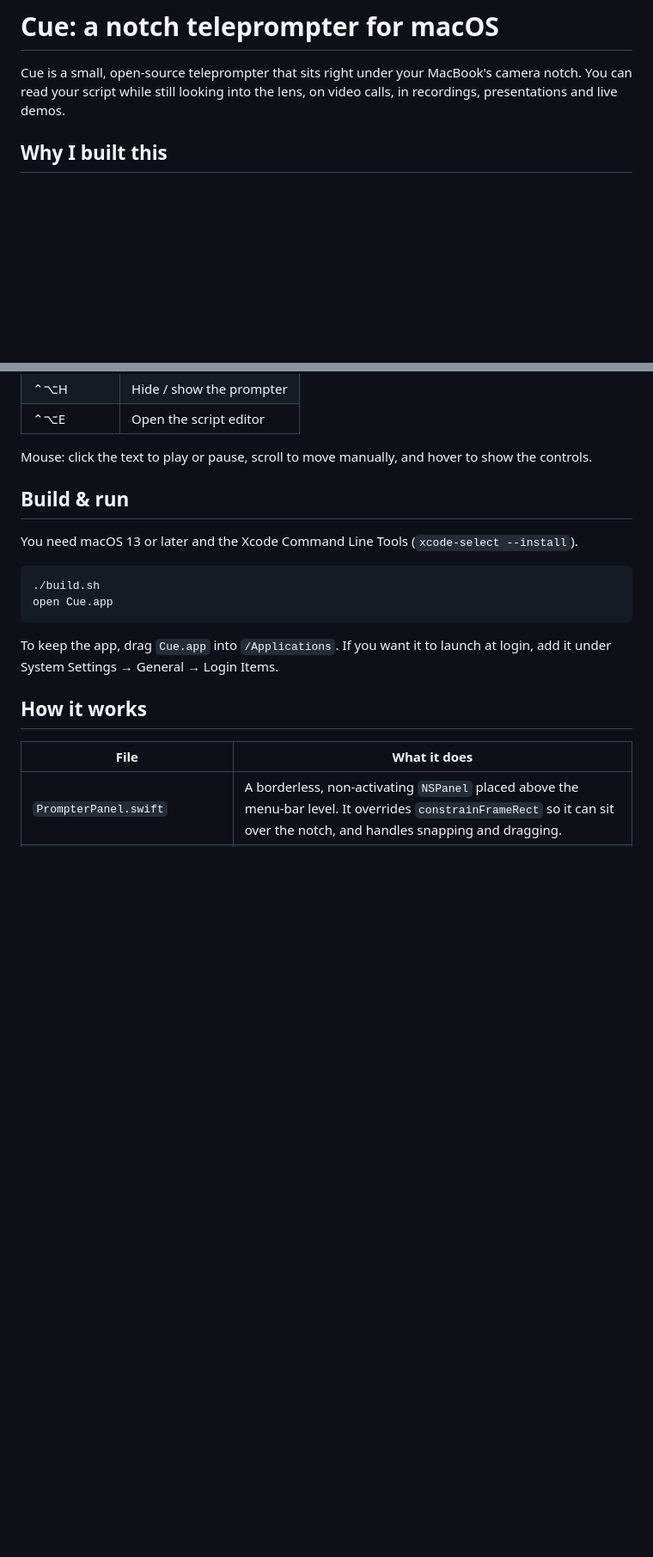
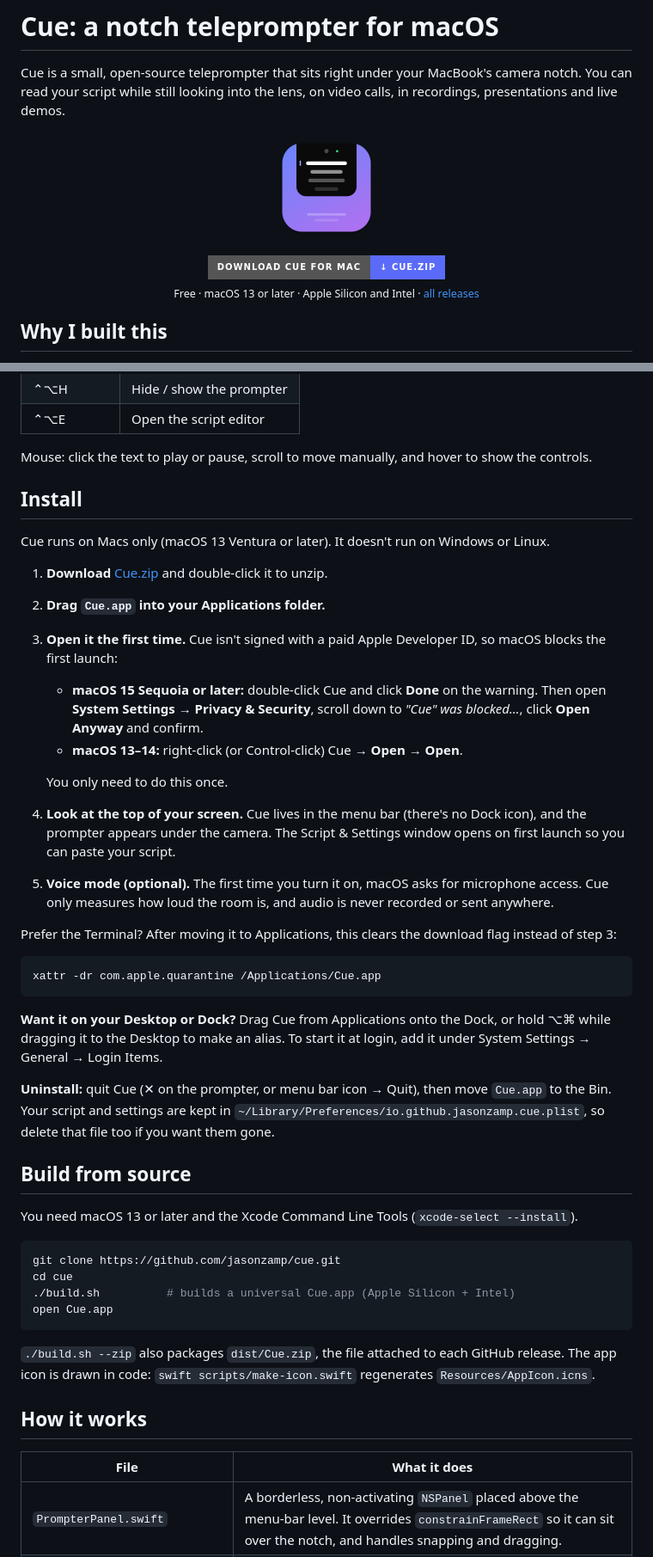
Before and after one commit to jasonzamp/nibbo, a Markdown page: README.md, 2 parts joined by grey strips. Shown at 86% size. Drawn GitHub-style; pictures changed too: Resources/AppIcon.png (added); badges without logos; blank space fills up the shorter version.

````diff
--- a/README.md
+++ b/README.md
@@ -1,6 +1,18 @@
 # Cue: a notch teleprompter for macOS
 
 Cue is a small, open-source teleprompter that sits right under your MacBook's camera notch. You can read your script while still looking into the lens, on video calls, in recordings, presentations and live demos.
+
+<p align="center">
+  <img src="Resources/AppIcon.png" width="128" alt="Cue app icon">
+</p>
+
+<p align="center">
+  <a href="https://github.com/jasonzamp/cue/releases/latest/download/Cue.zip">
+    <img src="https://img.shields.io/badge/Download%20Cue%20for%20Mac-%E2%86%93%20Cue.zip-5B6BF9?style=for-the-badge&logo=apple&logoColor=white" alt="Download Cue for Mac">
+  </a>
+  <br>
+  <sub>Free · macOS 13 or later · Apple Silicon and Intel · <a href="https://github.com/jasonzamp/cue/releases">all releases</a></sub>
+</p>
 
 ## Why I built this
 
@@ -32,16 +46,42 @@ So I built Cue, a tiny teleprompter that lives right under my MacBook's camera.
 
 Mouse: click the text to play or pause, scroll to move manually, and hover to show the controls.
 
-## Build & run
+## Install
+
+Cue runs on Macs only (macOS 13 Ventura or later). It doesn't run on Windows or Linux.
+
+1. **Download** [Cue.zip](https://github.com/jasonzamp/cue/releases/latest/download/Cue.zip) and double-click it to unzip.
+2. **Drag `Cue.app` into your Applications folder.**
+3. **Open it the first time.** Cue isn't signed with a paid Apple Developer ID, so macOS blocks the first launch:
+   - **macOS 15 Sequoia or later:** double-click Cue and click **Done** on the warning. Then open **System Settings → Privacy & Security**, scroll down to *"Cue" was blocked…*, click **Open Anyway** and confirm.
+   - **macOS 13–14:** right-click (or Control-click) Cue → **Open** → **Open**.
+
+   You only need to do this once.
+4. **Look at the top of your screen.** Cue lives in the menu bar (there's no Dock icon), and the prompter appears under the camera. The Script & Settings window opens on first launch so you can paste your script.
+5. **Voice mode (optional).** The first time you turn it on, macOS asks for microphone access. Cue only measures how loud the room is, and audio is never recorded or sent anywhere.
+
+Prefer the Terminal? After moving it to Applications, this clears the download flag instead of step 3:
+
+```bash
+xattr -dr com.apple.quarantine /Applications/Cue.app
+```
+
+**Want it on your Desktop or Dock?** Drag Cue from Applications onto the Dock, or hold ⌥⌘ while dragging it to the Desktop to make an alias. To start it at login, add it under System Settings → General → Login Items.
+
+**Uninstall:** quit Cue (✕ on the prompter, or menu bar icon → Quit), then move `Cue.app` to the Bin. Your script and settings are kept in `~/Library/Preferences/io.github.jasonzamp.cue.plist`, so delete that file too if you want them gone.
+
+## Build from source
 
 You need macOS 13 or later and the Xcode Command Line Tools (`xcode-select --install`).
 
 ```bash
-./build.sh
+git clone https://github.com/jasonzamp/cue.git
+cd cue
+./build.sh          # builds a universal Cue.app (Apple Silicon + Intel)
 open Cue.app
 ```
 
-To keep the app, drag `Cue.app` into `/Applications`. If you want it to launch at login, add it under System Settings → General → Login Items.
+`./build.sh --zip` also packages `dist/Cue.zip`, the file attached to each GitHub release. The app icon is drawn in code: `swift scripts/make-icon.swift` regenerates `Resources/AppIcon.icns`.
 
 ## How it works
 
````
Also changed, not shown: other parts of README.md (+2 -0 lines), CLAUDE.md (+4 -1 lines), 4 other files.
